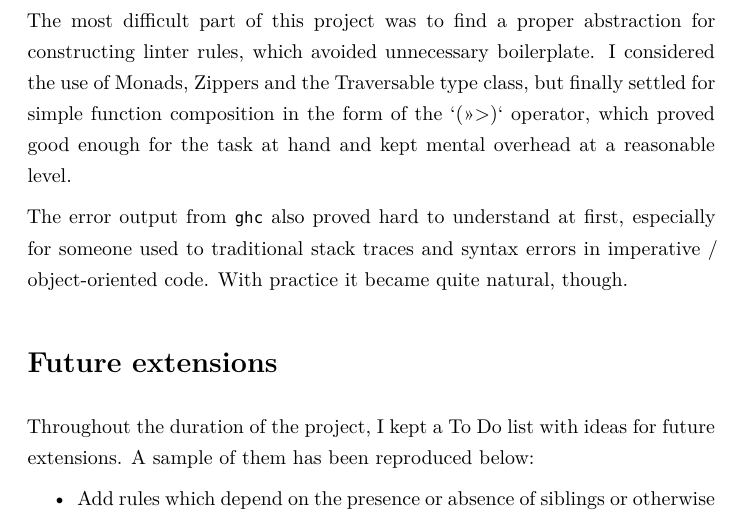
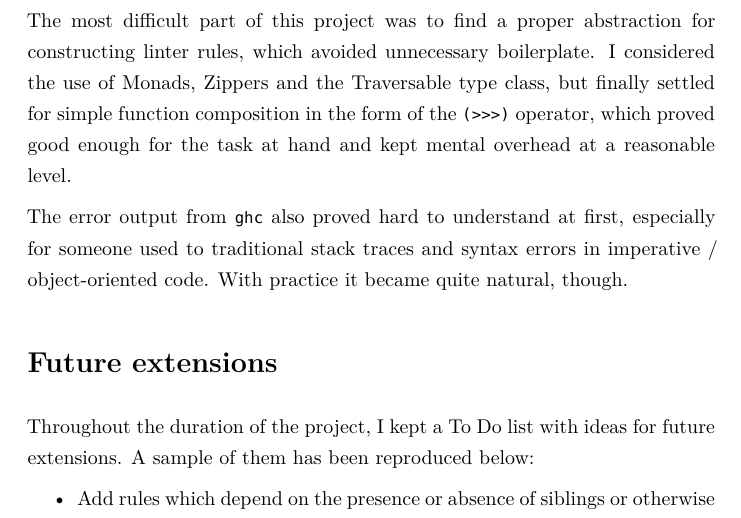
Before and after one commit to federicobond/nglint, a LaTeX document (doc/report.tex): part of page 6 of 22, cut so that both start at the same text. The pictures show the PDF file doc/report.pdf that the author committed with the source.

Commit message:
Fix format in report

```diff
--- a/doc/report.tex
+++ b/doc/report.tex
@@ -277,7 +277,7 @@ The most difficult part of this project was to find a proper abstraction
 for constructing linter rules, which avoided unnecessary boilerplate. I
 considered the use of Monads, Zippers and the Traversable type
 class, but finally settled for simple function composition in the form
-of the `(>>>)` operator, which proved good enough for the task
+of the \texttt{(>>>)} operator, which proved good enough for the task
 at hand and kept mental overhead at a reasonable level.
 
 The error output from \texttt{ghc} also proved hard to understand at
```
Also changed, not shown: doc/report.pdf.
